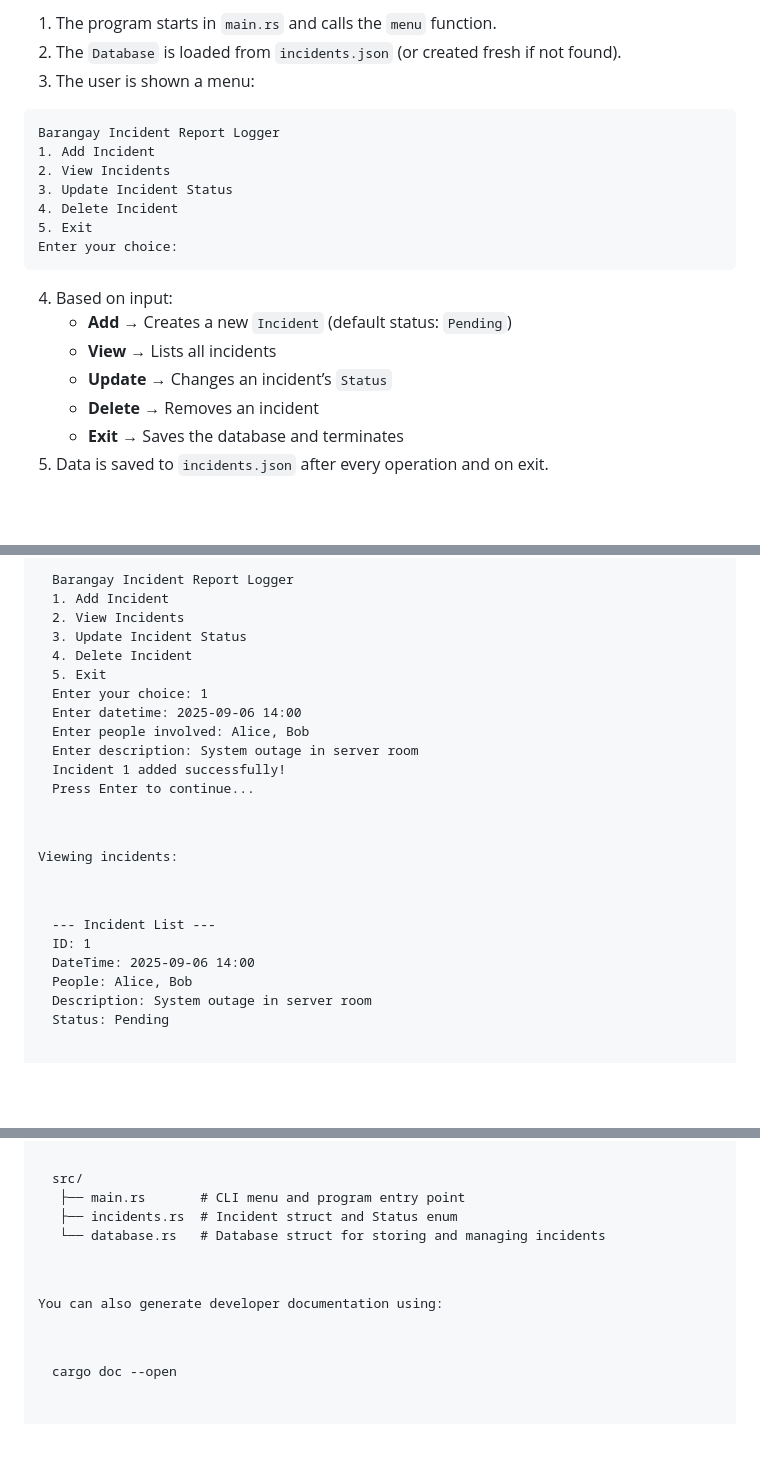
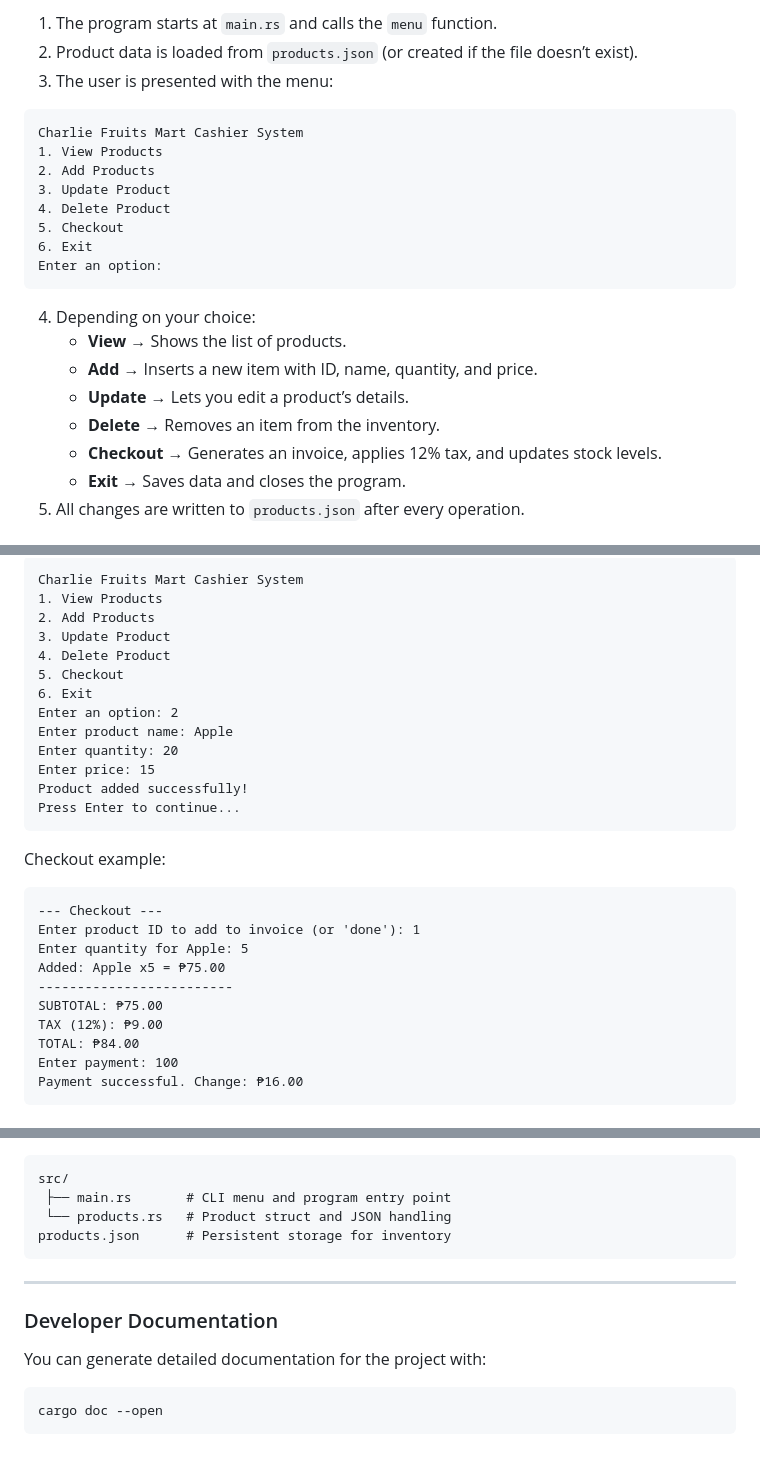
Before and after one commit to vinsushii/Rust_project, a Markdown page: README.md, 3 parts joined by grey strips. GitHub-like rendering; blank space fills up the shorter version.

````diff
--- a/README.md
+++ b/README.md
@@ -32,29 +35,30 @@ Incidents are stored in a local JSON file (<code>incidents.json</code>) so that
 <ol>
-  <li>The program starts in <code>main.rs</code> and calls the <code>menu</code> function.</li>
-  <li>The <code>Database</code> is loaded from <code>incidents.json</code> (or created fresh if not found).</li>
-  <li>The user is shown a menu:</li>
+  <li>The program starts at <code>main.rs</code> and calls the <code>menu</code> function.</li>
+  <li>Product data is loaded from <code>products.json</code> (or created if the file doesn’t exist).</li>
+  <li>The user is presented with the menu:</li>
 </ol>
 
-<pre><code>Barangay Incident Report Logger
-1. Add Incident
-2. View Incidents
-3. Update Incident Status
-4. Delete Incident
-5. Exit
-Enter your choice:
+<pre><code>Charlie Fruits Mart Cashier System
+1. View Products
+2. Add Products
+3. Update Product
+4. Delete Product
+5. Checkout
+6. Exit
+Enter an option:
 </code></pre>
 
 <ol start="4">
-  <li>
-    Based on input:
+  <li>Depending on your choice:
     <ul>
-      <li><strong>Add</strong> → Creates a new <code>Incident</code> (default status: <code>Pending</code>)</li>
-      <li><strong>View</strong> → Lists all incidents</li>
-      <li><strong>Update</strong> → Changes an incident’s <code>Status</code></li>
-      <li><strong>Delete</strong> → Removes an incident</li>
-      <li><strong>Exit</strong> → Saves the database and terminates</li>
+      <li><strong>View</strong> → Shows the list of products.</li>
+      <li><strong>Add</strong> → Inserts a new item with ID, name, quantity, and price.</li>
+      <li><strong>Update</strong> → Lets you edit a product’s details.</li>
+      <li><strong>Delete</strong> → Removes an item from the inventory.</li>
+      <li><strong>Checkout</strong> → Generates an invoice, applies 12% tax, and updates stock levels.</li>
+      <li><strong>Exit</strong> → Saves data and closes the program.</li>
     </ul>
   </li>
-  <li>Data is saved to <code>incidents.json</code> after every operation and on exit.</li>
+  <li>All changes are written to <code>products.json</code> after every operation.</li>
 </ol>
 
@@ -80,25 +84,30 @@ cargo run
 
-<pre><code>Barangay Incident Report Logger
-1. Add Incident
-2. View Incidents
-3. Update Incident Status
-4. Delete Incident
-5. Exit
-Enter your choice: 1
-Enter datetime: 2025-09-06 14:00
-Enter people involved: Alice, Bob
-Enter description: System outage in server room
-Incident 1 added successfully!
+<pre><code>Charlie Fruits Mart Cashier System
+1. View Products
+2. Add Products
+3. Update Product
+4. Delete Product
+5. Checkout
+6. Exit
+Enter an option: 2
+Enter product name: Apple
+Enter quantity: 20
+Enter price: 15
+Product added successfully!
 Press Enter to continue...
 </code></pre>
 
-<p>Viewing incidents:</p>
+<p>Checkout example:</p>
 
-<pre><code>--- Incident List ---
-ID: 1
-DateTime: 2025-09-06 14:00
-People: Alice, Bob
-Description: System outage in server room
-Status: Pending
+<pre><code>--- Checkout ---
+Enter product ID to add to invoice (or 'done'): 1
+Enter quantity for Apple: 5
+Added: Apple x5 = ₱75.00
+-------------------------
+SUBTOTAL: ₱75.00
+TAX (12%): ₱9.00
+TOTAL: ₱84.00
+Enter payment: 100
+Payment successful. Change: ₱16.00
 </code></pre>
 
@@ -108,10 +117,15 @@ Status: Pending
 <pre><code>src/
  ├── main.rs       # CLI menu and program entry point
- ├── incidents.rs  # Incident struct and Status enum
- └── database.rs   # Database struct for storing and managing incidents
+ └── products.rs   # Product struct and JSON handling
+products.json      # Persistent storage for inventory
 </code></pre>
 
-<p>You can also generate developer documentation using:</p>
+---
 
-<pre><code>cargo doc --open
-</code></pre>
+### Developer Documentation
+
+<p>You can generate detailed documentation for the project with:</p>
+
+```bash
+cargo doc --open
+```
````
Also changed, not shown: other parts of README.md (+25 -22 lines).
